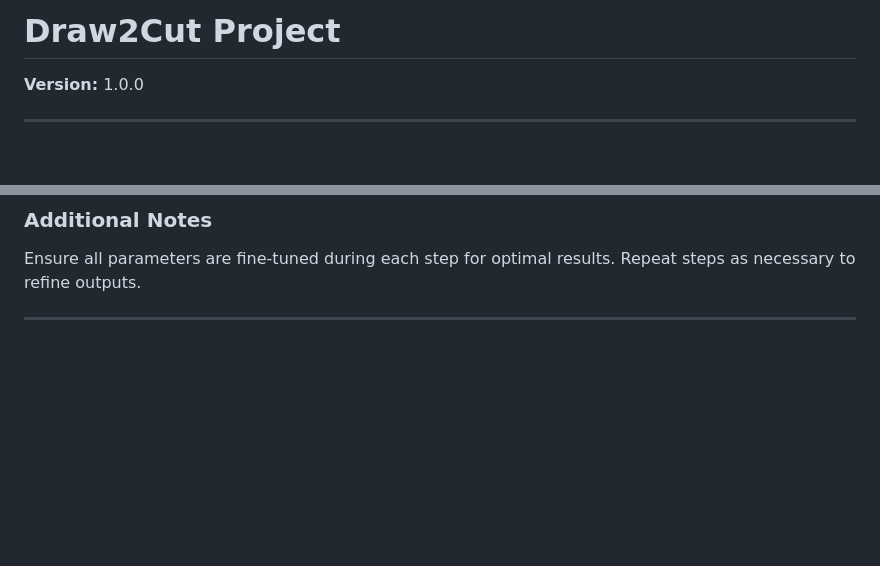
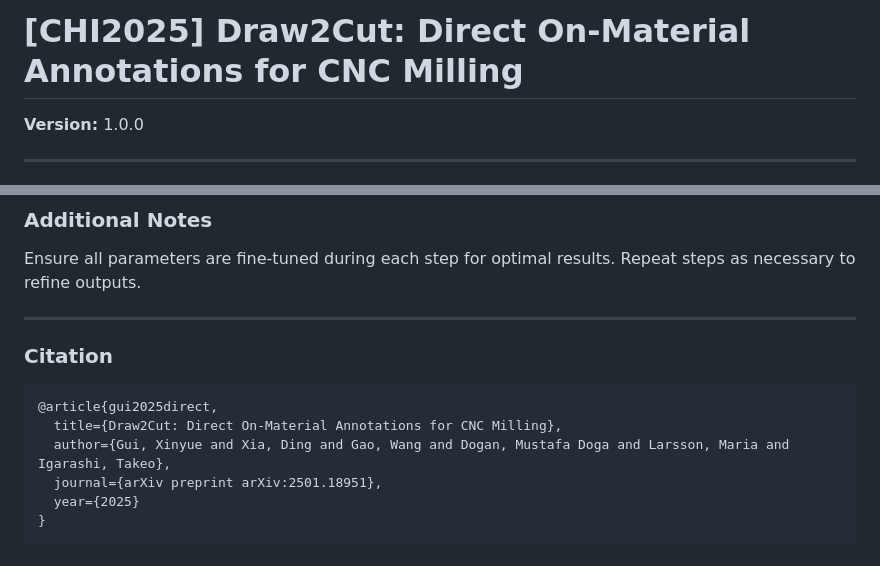
Before and after one commit to ApisXia/Draw2Cut, a Markdown page: README.md, 2 parts joined by grey strips. GitHub-like rendering; blank space fills up the shorter version.

````diff
--- a/README.md
+++ b/README.md
@@ -1,5 +1,5 @@
 
-# Draw2Cut Project
+# [CHI2025] Draw2Cut: Direct On-Material Annotations for CNC Milling
 
 **Version:** 1.0.0
 
@@ -147,3 +147,14 @@ python main.py
 Ensure all parameters are fine-tuned during each step for optimal results. Repeat steps as necessary to refine outputs.
 
 ---
+
+### Citation
+
+```
+@article{gui2025direct,
+  title={Draw2Cut: Direct On-Material Annotations for CNC Milling},
+  author={Gui, Xinyue and Xia, Ding and Gao, Wang and Dogan, Mustafa Doga and Larsson, Maria and Igarashi, Takeo},
+  journal={arXiv preprint arXiv:2501.18951},
+  year={2025}
+}
+```
````
